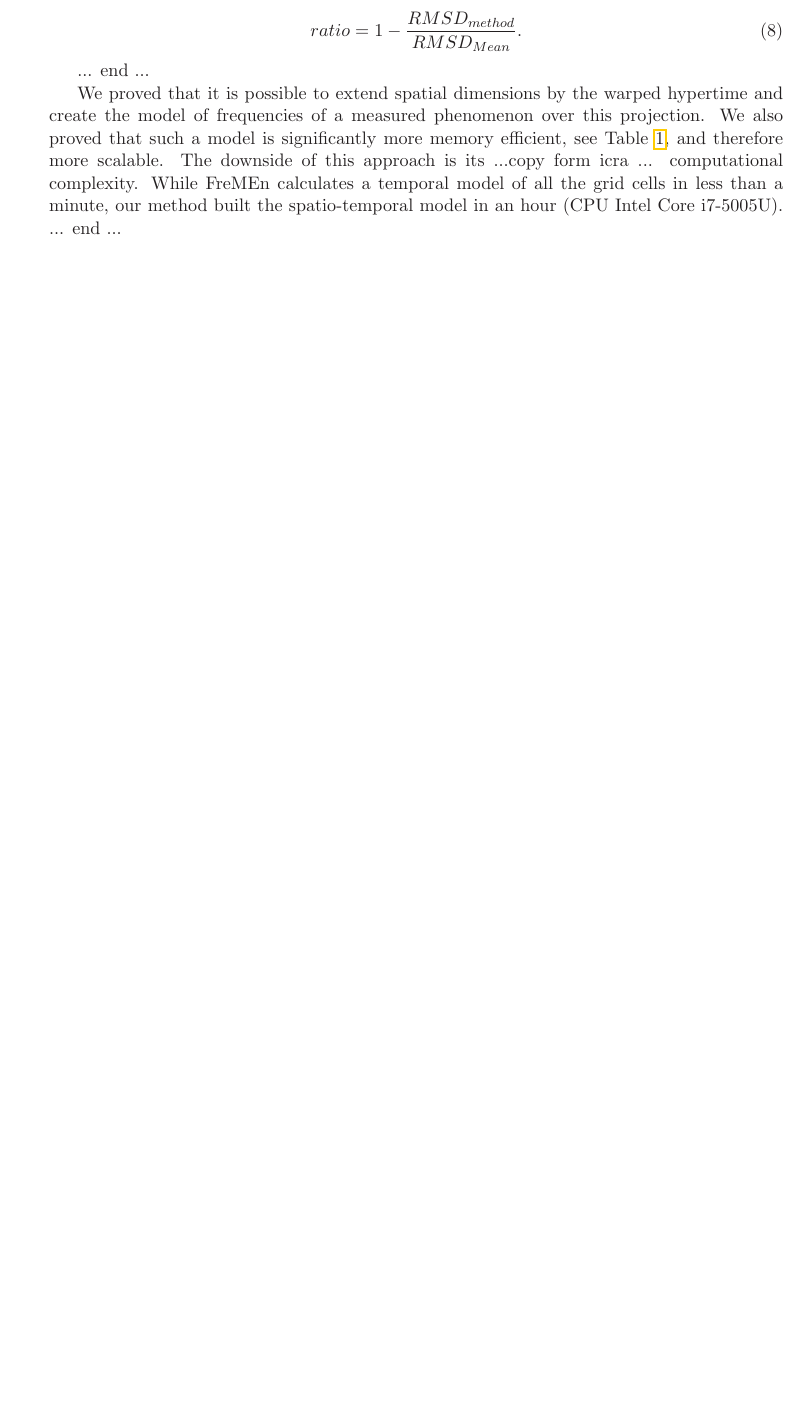
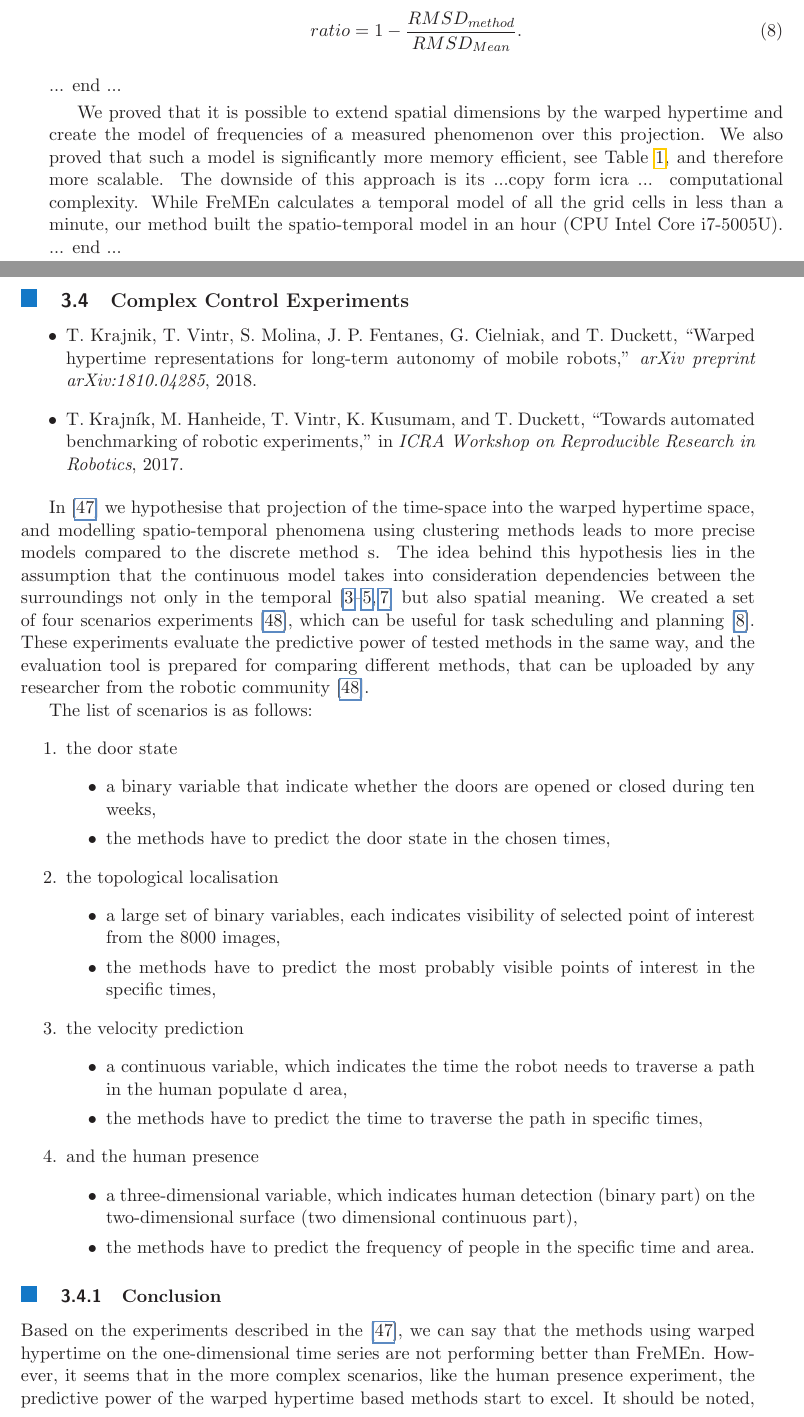
Before and after one commit to atomousek/minimum, a LaTeX document (main.tex, which reads src/known.tex): part of page 17 of 22 before the commit and two parts of pages 17 and 18 of 24 after it, the two joined at a grey line, cut so that both start at the same text, the shorter picture padded with empty space. Compiled offline with pdfLaTeX.

Commit message:
probably finished contribution in term of information included

```diff
--- a/src/known.tex
+++ b/src/known.tex
@@ -284,3 +284,50 @@ We also proved that such a model is significantly more memory efficient, see Tab
 The downside of this approach is its ...copy form icra ... computational complexity.
 While FreMEn calculates a temporal model of all the grid cells in less than a minute, our method built the spatio-temporal model in an hour (CPU Intel Core i7-5005U).
 ... end ...
+
+
+\subsection{Complex Control Experiments}
+
+\begin{itemize}
+    \item T.~Krajnik, T.~Vintr, S.~Molina, J.~P. Fentanes, G.~Cielniak, and T.~Duckett, ``Warped hypertime representations for long-term autonomy of mobile robots,'' \emph{arXiv preprint arXiv:1810.04285}, 2018.
+    \item T.~Krajn{\'i}k, M.~Hanheide, T.~Vintr, K.~Kusumam, and T.~Duckett, ``Towards automated benchmarking of robotic experiments,'' in \emph{ICRA Workshop on  Reproducible Research in Robotics}, 2017.
+\end{itemize}
+
+In \cite{krajnik2018warped} we hypothesise that projection of the time-space into the warped hypertime space, and modelling spatio-temporal phenomena using clustering methods leads to more precise models compared to the discrete method
+s.
+The idea behind this hypothesis lies in the assumption that the continuous model takes into consideration dependencies between
+ the surroundings not only in the temporal \cite{tipaldi2013lifelong,rosen2016towards,kucner2013conditional,krajnik2017fremen} but also spatial meaning.
+We created a set of four scenarios experiments \cite{krajnik2017towards}, which can be useful for task scheduling and planning~\cite{mudrova2015integrated}.
+These experiments evaluate the predictive power of tested methods in the same way, and the evaluation tool is prepared for
+ comparing different methods, that can be uploaded by any researcher from the robotic community \cite{krajnik2017towards}.
+
+The list of scenarios is as follows:
+\begin{enumerate}
+    \item the door state
+    \begin{itemize}
+        \item a binary variable that indicate whether the doors are opened or closed during ten weeks,
+        \item the methods have to predict the door state in the chosen times,
+    \end{itemize}
+    \item the topological localisation
+    \begin{itemize}
+        \item a large set of binary variables, each indicates visibility of selected point of interest from the $8000$ images,
+        \item the methods have to predict the most probably visible points of interest in the specific times,
+    \end{itemize}
+    \item the velocity prediction
+    \begin{itemize}
+        \item a continuous variable, which indicates the time the robot needs to traverse a path in the human populate
+d area,
+        \item the methods have to predict the time to traverse the path in specific times,
+    \end{itemize}
+    \item and the human presence
+    \begin{itemize}
+        \item a three-dimensional variable, which indicates human detection (binary part) on the two-dimensional surface (two dimensional continuous part),
+        \item the methods have to predict the frequency of people in the specific time and area.
+    \end{itemize}
+\end{enumerate}
+
+\subsubsection{Conclusion}
+
+Based on the experiments described in the \cite{krajnik2018warped}, we can say that the methods using warped hypertime on the one-dimensional time series are not performing better than FreMEn.
+However, it seems that in the more complex scenarios, like the human presence experiment, the predictive power of the warped hypertime based methods start to excel.
+It should be noted, that even prediction of anomalous behaviour [mesas] using one-dimensional binary variable was
```
Also changed, not shown: src/known.tex (73 more changed lines).
